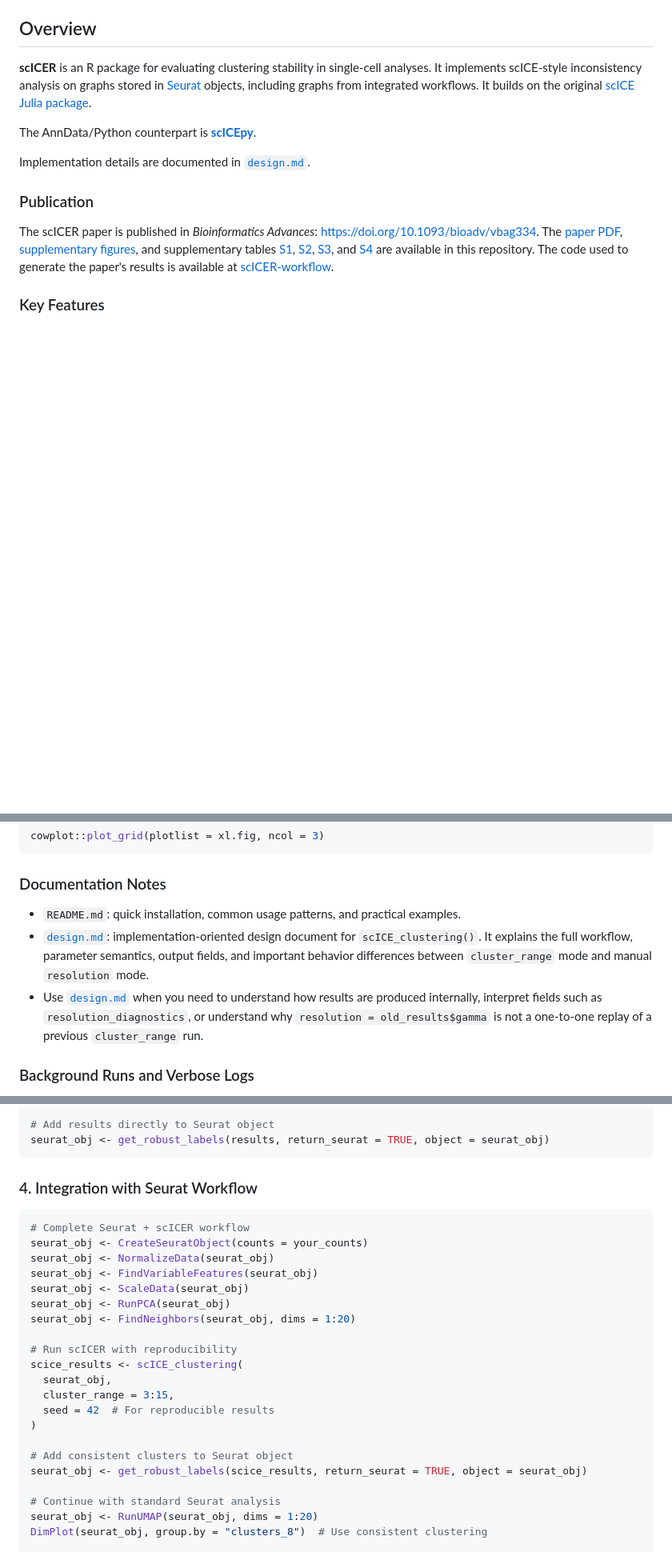
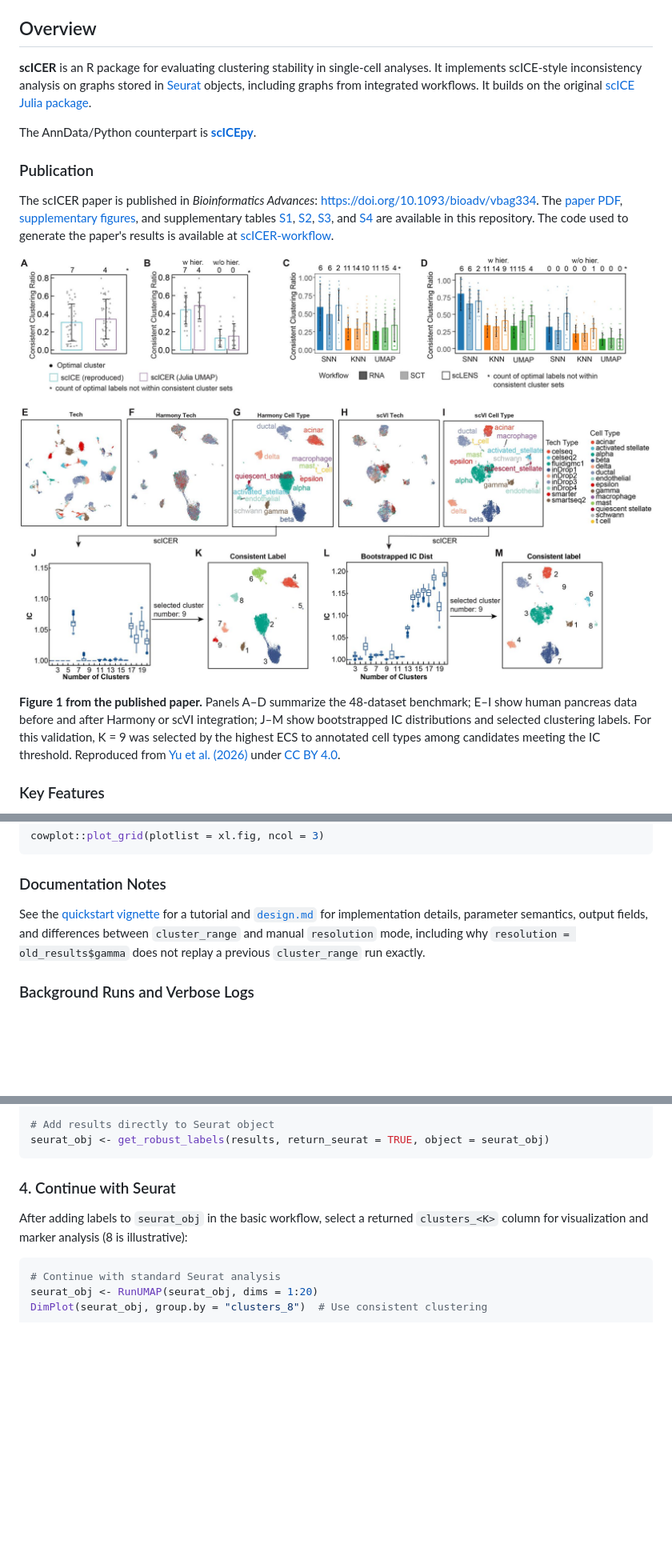
Before and after one commit to ATPs/scICER, a Markdown page: README.md, 3 parts joined by grey strips. Shown at 80% size. Drawn GitHub-style; pictures changed too: publication/scicer-figure1.jpg (added); blank space fills up the shorter version.

````diff
--- a/README.md
+++ b/README.md
@@ -10,12 +10,20 @@
 
 The AnnData/Python counterpart is [**scICEpy**](https://github.com/ATPs/scICEpy).
 
-Implementation details are documented in [`design.md`](./design.md).
-
 ### Publication
 
 The scICER paper is published in *Bioinformatics Advances*: [https://doi.org/10.1093/bioadv/vbag334](https://doi.org/10.1093/bioadv/vbag334). The [paper PDF](./publication/scICER-paper-Bioinformatics-Advances-2026.pdf), [supplementary figures](./publication/Supplementary%20Figures.pdf), and supplementary tables [S1](./publication/Supplementary%20Table%20S1.xlsx), [S2](./publication/Supplementary%20Table%20S2.xlsx), [S3](./publication/Supplementary%20Table%20S3.xlsx), and [S4](./publication/Supplementary%20Table%20S4.xlsx) are available in this repository. The code used to generate the paper's results is available at [scICER-workflow](https://github.com/ATPs/scICER-workflow).
 
+
+![scICER benchmark results and stability assessment of integrated human pancreas data](./publication/scicer-figure1.jpg)
+
+**Figure 1 from the published paper.** Panels A–D summarize the 48-dataset
+benchmark; E–I show human pancreas data before and after Harmony or scVI
+integration; J–M show bootstrapped IC distributions and selected clustering
+labels. For this validation, K = 9 was selected by the highest ECS to annotated
+cell types among candidates meeting the IC threshold.
+Reproduced from [Yu et al. (2026)](https://doi.org/10.1093/bioadv/vbag334)
+under [CC BY 4.0](https://creativecommons.org/licenses/by/4.0/).
 
 ### Key Features
 
@@ -170,15 +150,11 @@ cowplot::plot_grid(plotlist = xl.fig, ncol = 3)
 
 ### Documentation Notes
 
-- `README.md`: quick installation, common usage patterns, and practical examples.
-- [`design.md`](./design.md): implementation-oriented design document for
-  `scICE_clustering()`. It explains the full workflow, parameter semantics,
-  output fields, and important behavior differences between `cluster_range`
-  mode and manual `resolution` mode.
-- Use [`design.md`](./design.md) when you need to understand how results are
-  produced internally, interpret fields such as `resolution_diagnostics`, or
-  understand why `resolution = old_results$gamma` is not a one-to-one replay of
-  a previous `cluster_range` run.
+See the [quickstart vignette](./vignettes/scICER-quickstart.Rmd) for a tutorial
+and [`design.md`](./design.md) for implementation details, parameter semantics,
+output fields, and differences between `cluster_range` and manual `resolution`
+mode, including why `resolution = old_results$gamma` does not replay a previous
+`cluster_range` run exactly.
 
 ### Background Runs and Verbose Logs
 
@@ -350,27 +292,12 @@ labels_df <- get_robust_labels(results)
 seurat_obj <- get_robust_labels(results, return_seurat = TRUE, object = seurat_obj)
 ```
 
-### 4. Integration with Seurat Workflow
+### 4. Continue with Seurat
+
+After adding labels to `seurat_obj` in the basic workflow, select a returned
+`clusters_<K>` column for visualization and marker analysis (8 is illustrative):
 
 ```r
-# Complete Seurat + scICER workflow
-seurat_obj <- CreateSeuratObject(counts = your_counts)
-seurat_obj <- NormalizeData(seurat_obj)
-seurat_obj <- FindVariableFeatures(seurat_obj)
-seurat_obj <- ScaleData(seurat_obj)
-seurat_obj <- RunPCA(seurat_obj)
-seurat_obj <- FindNeighbors(seurat_obj, dims = 1:20)
-
-# Run scICER with reproducibility
-scice_results <- scICE_clustering(
-  seurat_obj,
-  cluster_range = 3:15,
-  seed = 42  # For reproducible results
-)
-
-# Add consistent clusters to Seurat object
-seurat_obj <- get_robust_labels(scice_results, return_seurat = TRUE, object = seurat_obj)
-
 # Continue with standard Seurat analysis
 seurat_obj <- RunUMAP(seurat_obj, dims = 1:20)
 DimPlot(seurat_obj, group.by = "clusters_8")  # Use consistent clustering
````
Also changed, not shown: other parts of README.md (+22 -144 lines).
